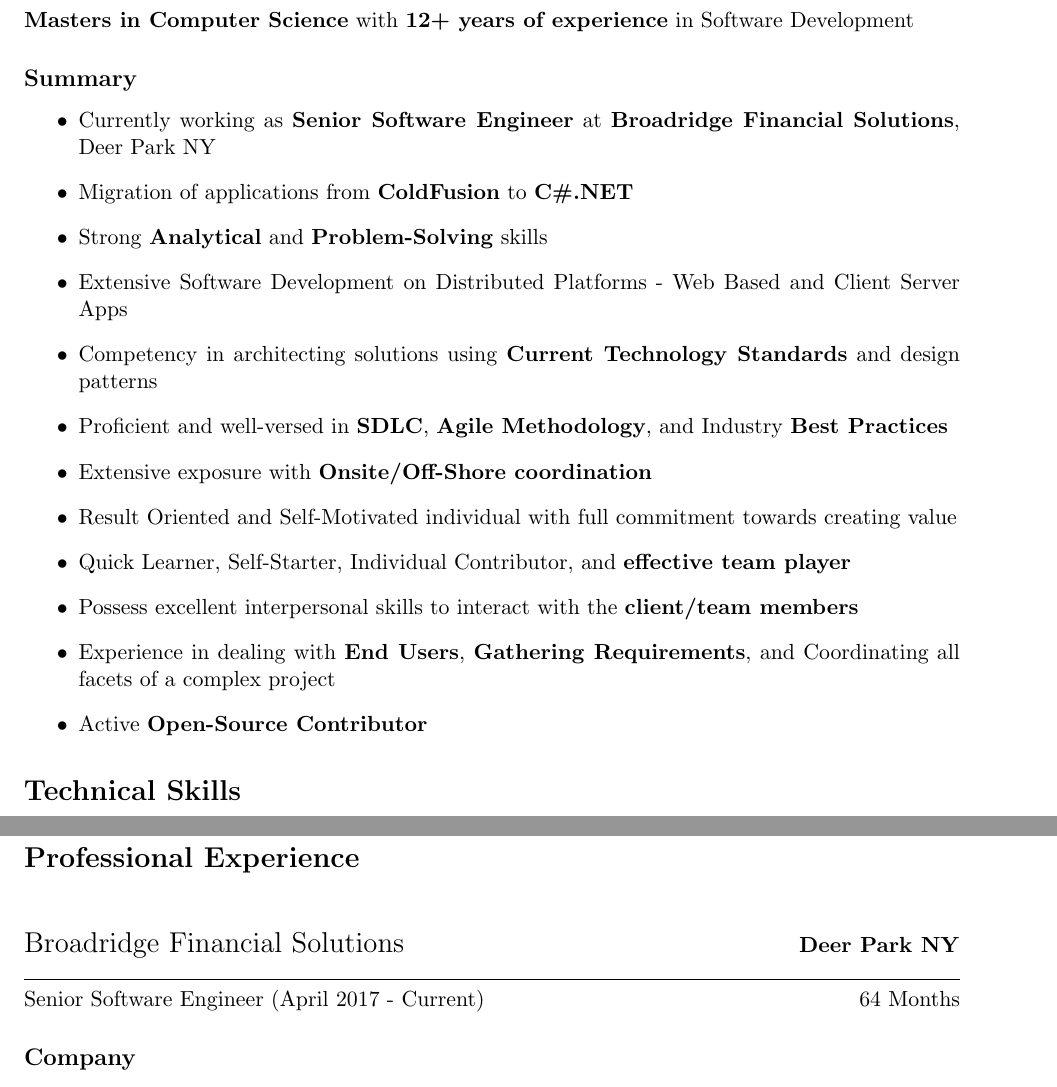
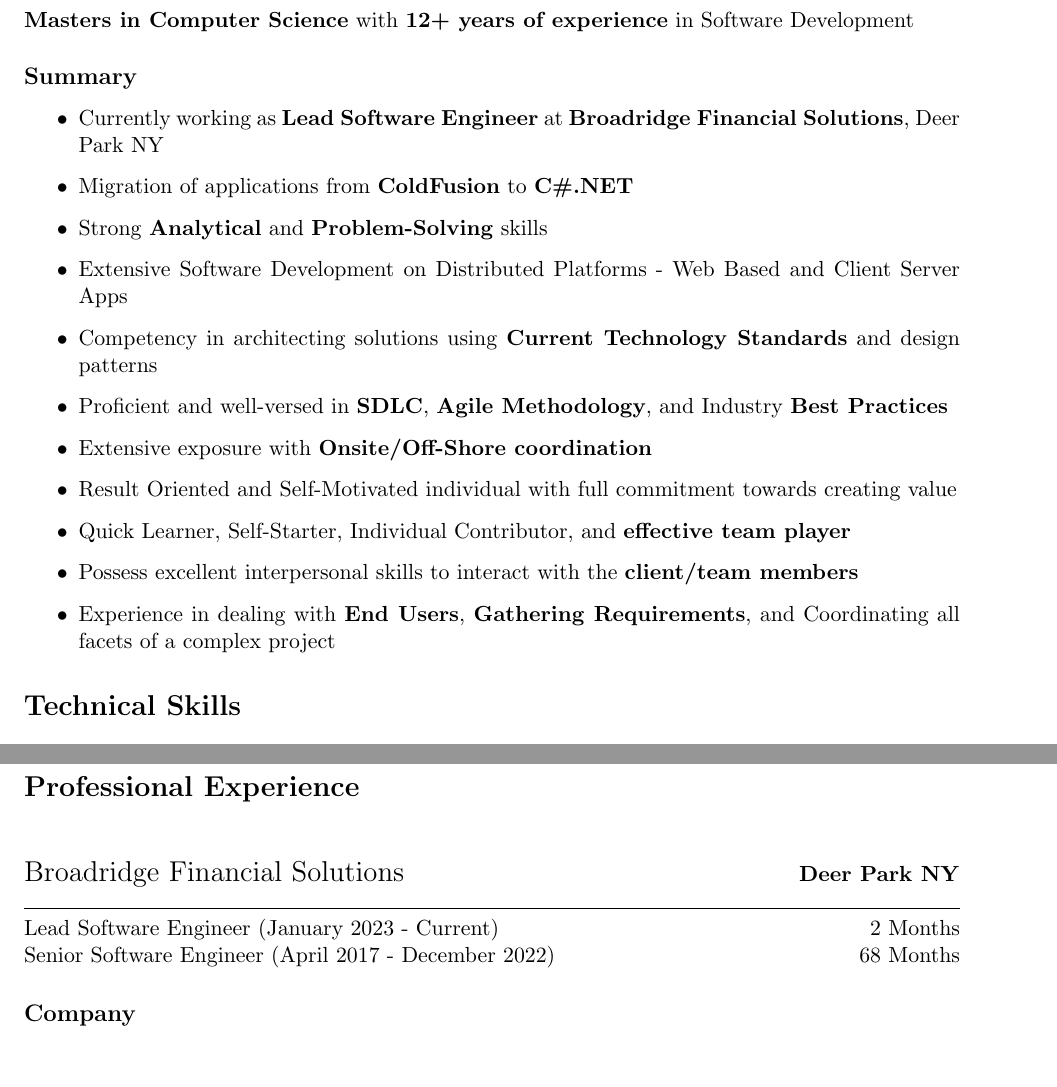
Before and after one commit to kbajpai/kbajpai.github.io, a LaTeX CV (resume.tex): two parts of pages 1 and 2 of 4, joined at a grey line, cut so that both start at the same text. Compiled offline with pdfLaTeX.

Commit message:
Checkpoint

```diff
--- a/resume.tex
+++ b/resume.tex
@@ -20,7 +20,7 @@
 
 \subsection{Summary}
 \begin{itemize}
-    \item Currently working as \textbf{Senior Software Engineer} at \textbf{Broadridge Financial Solutions}, Deer Park NY
+    \item Currently working as \textbf{Lead Software Engineer} at \textbf{Broadridge Financial Solutions}, Deer Park NY
     \item Migration of applications from \textbf{ColdFusion} to \textbf{C\#.NET}
     \item Strong \textbf{Analytical} and \textbf{Problem-Solving} skills
     \item Extensive Software Development on Distributed Platforms - Web Based and Client Server Apps
@@ -31,7 +31,6 @@
     \item Quick Learner, Self-Starter, Individual Contributor, and \textbf{effective team player}
     \item Possess excellent interpersonal skills to interact with the \textbf{client/team members}
     \item Experience in dealing with \textbf{End Users}, \textbf{Gathering Requirements}, and Coordinating all facets of a complex project
-    \item Active \textbf{Open-Source Contributor}
 \end{itemize}
 
 \section{Technical Skills}
@@ -67,11 +66,18 @@
     \end{tabular}
     \noindent\rule{\textwidth}{0.5pt}
     \begin{tabular}[t]{@{}l}
-    Senior Software Engineer (April 2017 - Current)
+    Lead Software Engineer (January 2023 - Current)
     \end{tabular}
     \hfill
     \begin{tabular}[t]{l@{}}
-    64 Months
+    2 Months
+    \end{tabular}
+    \begin{tabular}[t]{@{}l}
+    Senior Software Engineer (April 2017 - December 2022)
+    \end{tabular}
+    \hfill
+    \begin{tabular}[t]{l@{}}
+    68 Months
     \end{tabular}
 
     \subsection{Company}
```
Also changed, not shown: README.md, 1 other file.
